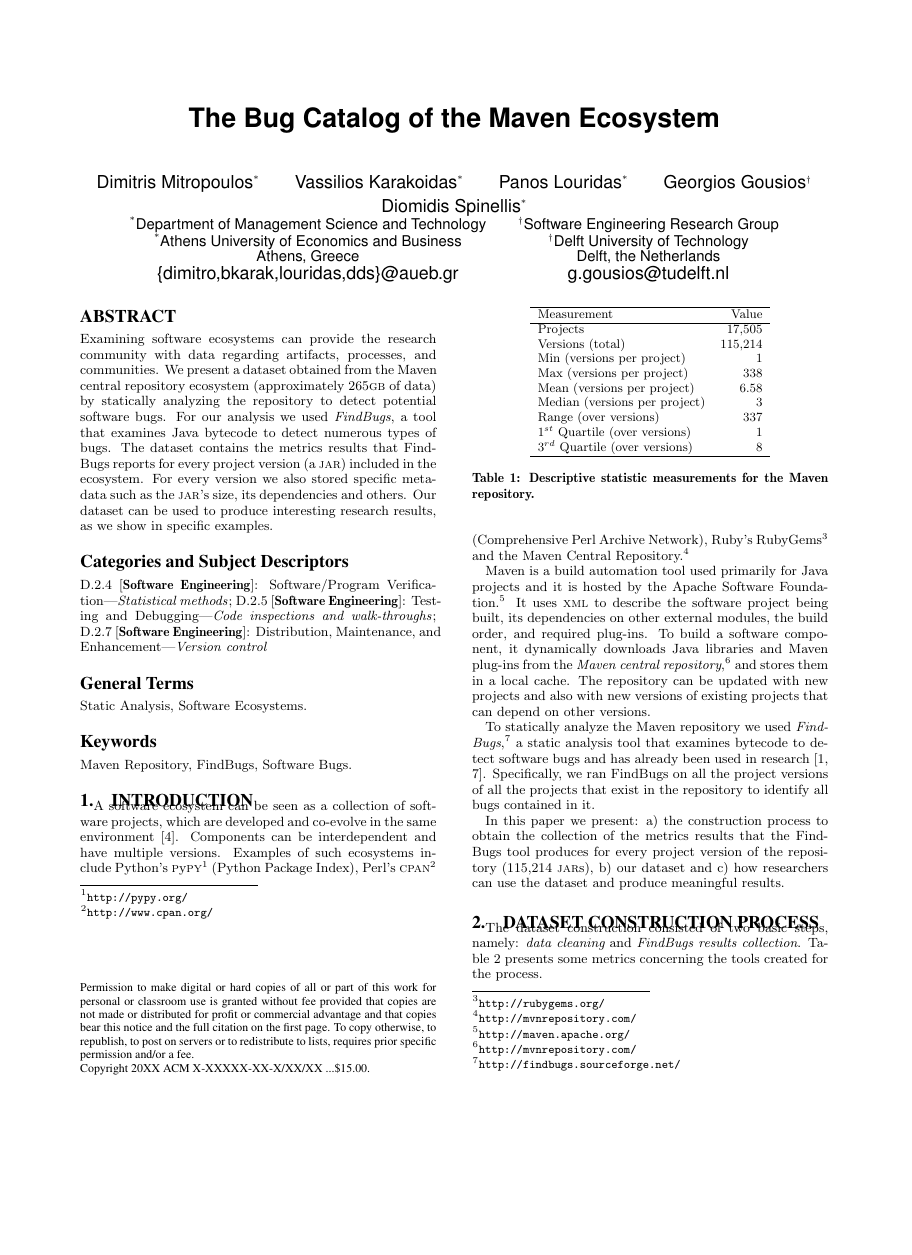
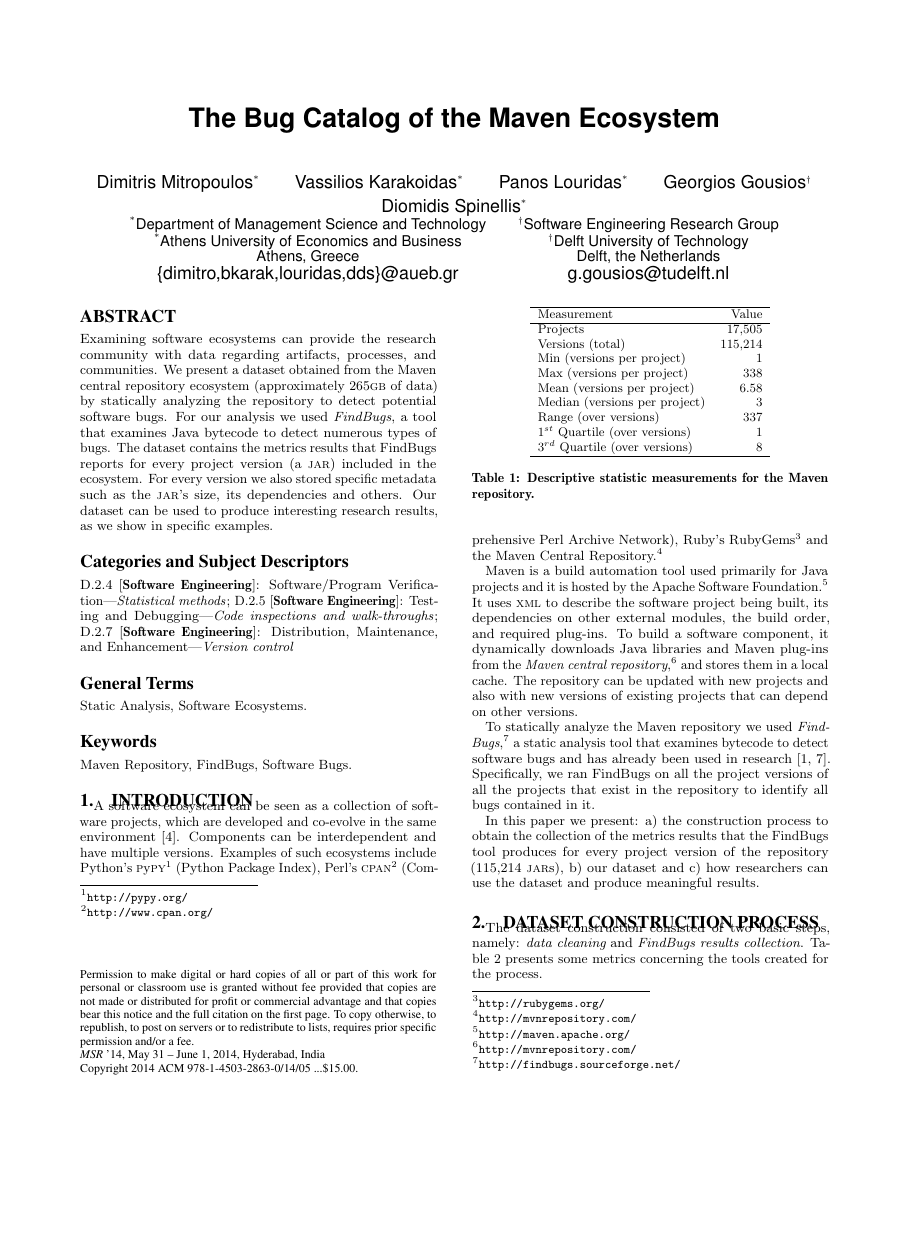
Before and after one commit to bkarak/data_paper_msr2014, a LaTeX paper (docs/msr.tex): page 1 of 5, the shorter picture padded with empty space. Compiled offline with pdfLaTeX.

Commit message:
camera ready version

```diff
--- a/docs/msr.tex
+++ b/docs/msr.tex
@@ -1,4 +1,11 @@
+\pdfpagewidth=8.5in
+\pdfpageheight=11in
+
+
 \documentclass{sig-alternate}
+\usepackage[utf8]{inputenc}
+\usepackage[T1]{fontenc}
+\usepackage{microtype}
 
 \usepackage{url}
 \usepackage{amsmath}
@@ -9,7 +16,13 @@
 \usepackage{array}
 \usepackage{color}
 
+\usepackage{flushend}
+
 \begin{document}
+
+\conferenceinfo{MSR}{'14, May 31 – June 1, 2014, Hyderabad, India}
+\CopyrightYear{2014}
+\crdata{978-1-4503-2863-0/14/05}
 
 \title{The Bug Catalog of the Maven Ecosystem}
 
```
